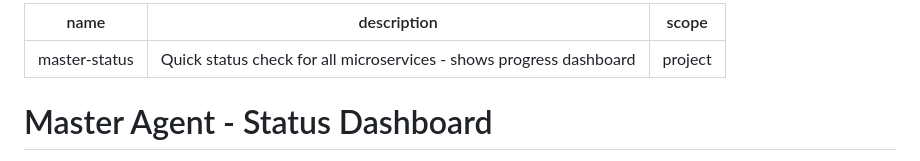
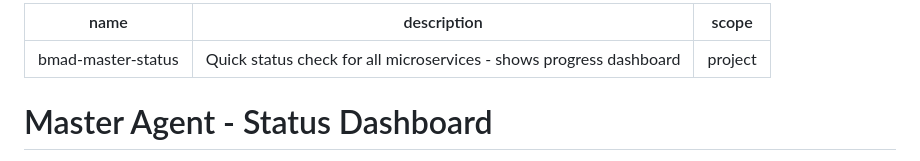
Before and after one commit to dulhara19/ShopSphere, a Markdown page: .claude/commands/bmad-master-status.md, the part around the change. Rendered like a GitHub page.

```diff
--- a/.claude/commands/master-status.md
+++ b/.claude/commands/bmad-master-status.md
@@ -1,5 +1,5 @@
 ---
-name: master-status
+name: bmad-master-status
 description: Quick status check for all microservices - shows progress dashboard
 scope: project
 ---
```
Also changed, not shown: .claude/commands/bmad-master-pr-review.md (renamed from .claude/commands/master-pr-review.md, +1 -1 lines), .claude/commands/bmad-master-sync.md (renamed from .claude/commands/master-sync.md, +1 -1 lines).
